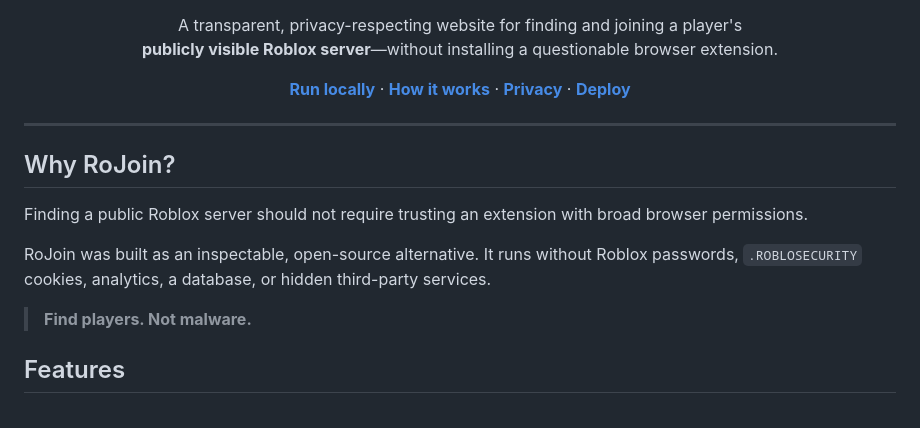
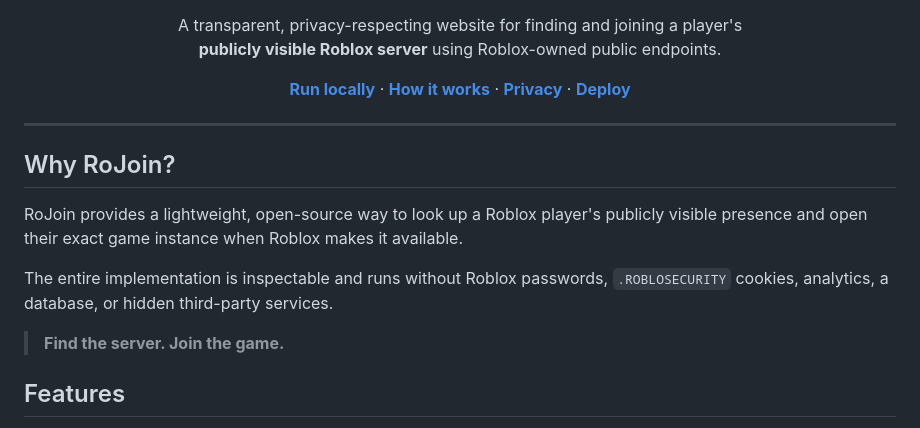
Before and after one commit to xtofuub/RoJoin, a Markdown page: README.md, the part around one of its changes. Rendered like a GitHub page.

Commit message:
docs: refine RoJoin positioning

```diff
--- a/README.md
+++ b/README.md
@@ -9,7 +9,7 @@
 
   <p>
     A transparent, privacy-respecting website for finding and joining a player's<br />
-    <strong>publicly visible Roblox server</strong>—without installing a questionable browser extension.
+    <strong>publicly visible Roblox server</strong> using Roblox-owned public endpoints.
   </p>
 
   <p>
@@ -27,11 +27,11 @@
 
 ## Why RoJoin?
 
-Finding a public Roblox server should not require trusting an extension with broad browser permissions.
+RoJoin provides a lightweight, open-source way to look up a Roblox player's publicly visible presence and open their exact game instance when Roblox makes it available.
 
-RoJoin was built as an inspectable, open-source alternative. It runs without Roblox passwords, `.ROBLOSECURITY` cookies, analytics, a database, or hidden third-party services.
+The entire implementation is inspectable and runs without Roblox passwords, `.ROBLOSECURITY` cookies, analytics, a database, or hidden third-party services.
 
-> **Find players. Not malware.**
+> **Find the server. Join the game.**
 
 ## Features
 
```
Also changed, not shown: other parts of README.md (+1 -1 lines).
